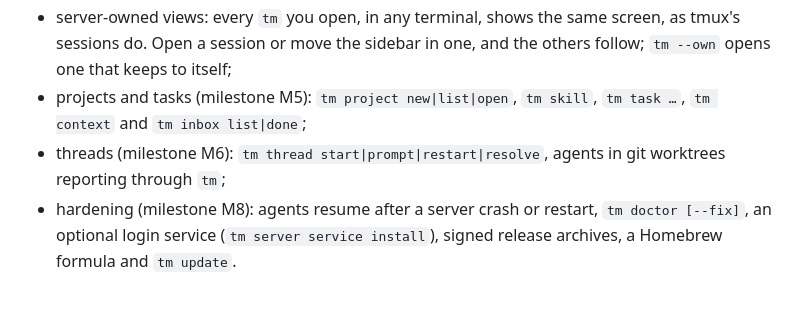
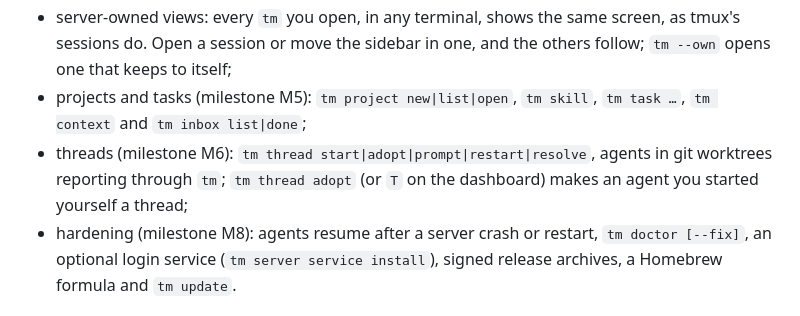
Before and after one commit to theclifmeister/termalator, a Markdown page: README.md, the part around the change. Drawn GitHub-style.

Commit message:
T40: README mentions tm thread adopt
Co-Authored-By: Claude Opus 5.5 <noreply@anthropic.com>

```diff
--- a/README.md
+++ b/README.md
@@ -11,7 +11,7 @@ Claude Code is the first supported agent. Other agents plug in through a manifes
 - the dashboard (milestone M4): `tm` lists every session and project with live state, attaches with `enter` and comes back with Ctrl+B then `d`; a projects sidebar on the left of every screen is a folder-style project tree, always expanded: each project with its coordinator and threads on tree connectors (state and progress in aligned columns); a click on a project shows its dashboard, on a coordinator attaches it, on a thread watches it;
 - server-owned views: every `tm` you open, in any terminal, shows the same screen, as tmux's sessions do. Open a session or move the sidebar in one, and the others follow; `tm --own` opens one that keeps to itself;
 - projects and tasks (milestone M5): `tm project new|list|open`, `tm skill`, `tm task …`, `tm context` and `tm inbox list|done`;
-- threads (milestone M6): `tm thread start|prompt|restart|resolve`, agents in git worktrees reporting through `tm`;
+- threads (milestone M6): `tm thread start|adopt|prompt|restart|resolve`, agents in git worktrees reporting through `tm`; `tm thread adopt` (or `T` on the dashboard) makes an agent you started yourself a thread;
 - hardening (milestone M8): agents resume after a server crash or restart, `tm doctor [--fix]`, an optional login service (`tm server service install`), signed release archives, a Homebrew formula and `tm update`.
 
 ## Install
```
